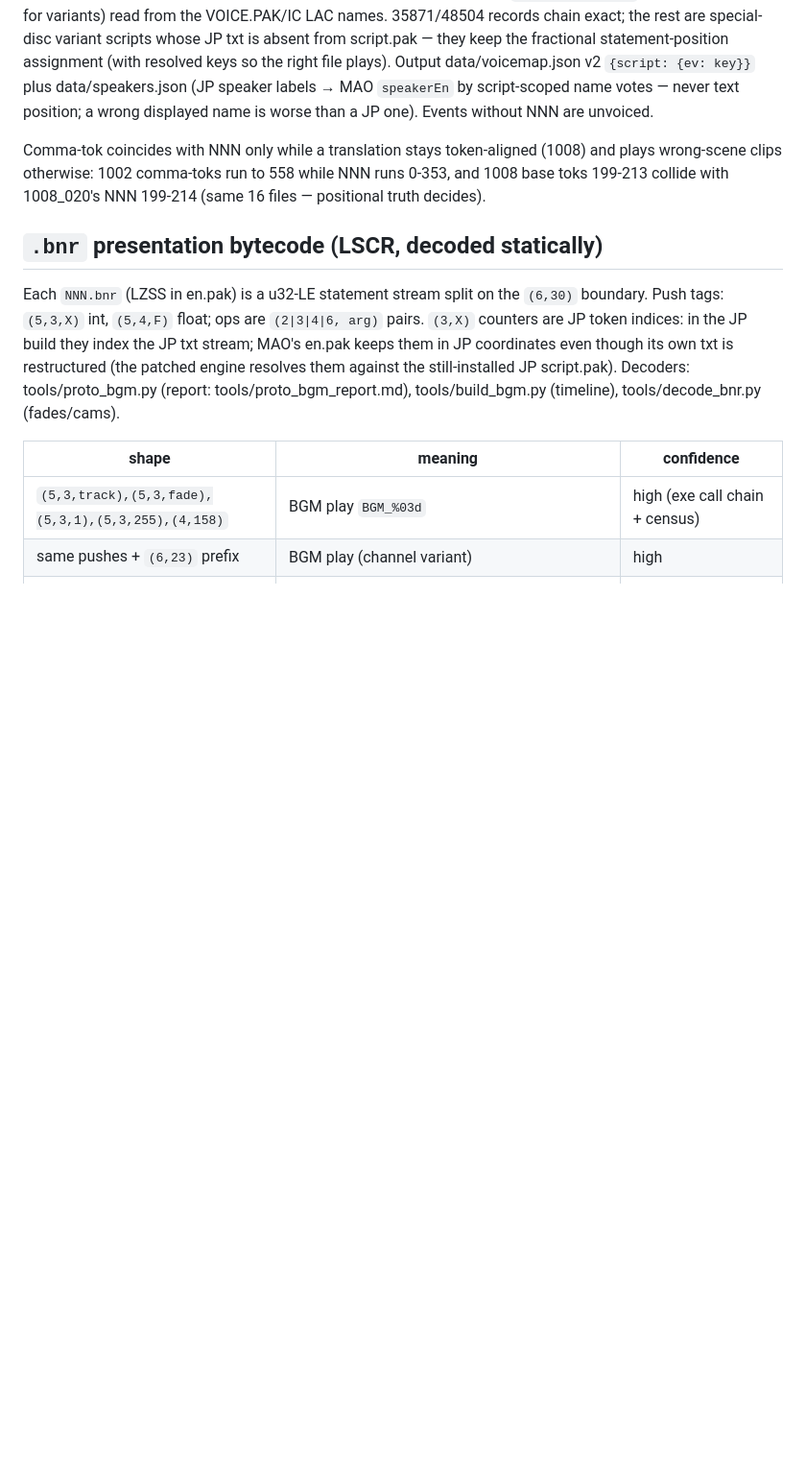
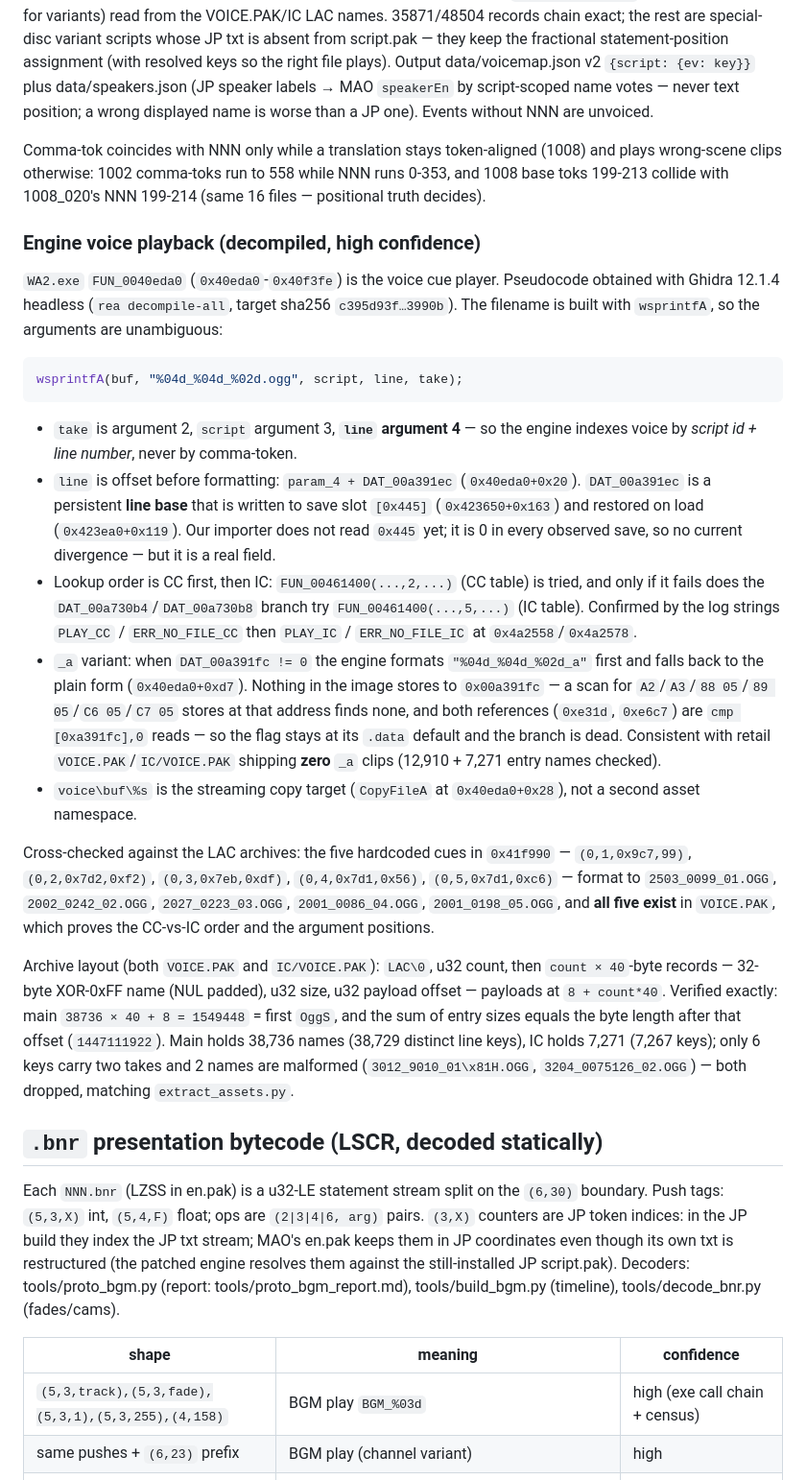
Before and after one commit to naczo5/white-album2-web, a Markdown page: wa2-web/docs/PARSING.md, the part around the change. Shown at 96% size. Rendered like a GitHub page; blank space fills up the shorter version.

````diff
--- a/wa2-web/docs/PARSING.md
+++ b/wa2-web/docs/PARSING.md
@@ -153,6 +153,56 @@ Comma-tok coincides with NNN only while a translation stays token-aligned
 (1008) and plays wrong-scene clips otherwise: 1002 comma-toks run to 558
 while NNN runs 0-353, and 1008 base toks 199-213 collide with 1008_020's
 NNN 199-214 (same 16 files — positional truth decides).
+
+### Engine voice playback (decompiled, high confidence)
+
+`WA2.exe` `FUN_0040eda0` (`0x40eda0`-`0x40f3fe`) is the voice cue player.
+Pseudocode obtained with Ghidra 12.1.4 headless (`rea decompile-all`,
+target sha256 `c395d93f…3990b`). The filename is built with
+`wsprintfA`, so the arguments are unambiguous:
+
+```c
+wsprintfA(buf, "%04d_%04d_%02d.ogg", script, line, take);
+```
+
+- `take` is argument 2, `script` argument 3, **`line` argument 4** — so the
+  engine indexes voice by *script id + line number*, never by comma-token.
+- `line` is offset before formatting: `param_4 + DAT_00a391ec`
+  (`0x40eda0+0x20`). `DAT_00a391ec` is a persistent **line base** that is
+  written to save slot `[0x445]` (`0x423650+0x163`) and restored on load
+  (`0x423ea0+0x119`). Our importer does not read `0x445` yet; it is 0 in
+  every observed save, so no current divergence — but it is a real field.
+- Lookup order is CC first, then IC: `FUN_00461400(...,2,...)` (CC table)
+  is tried, and only if it fails does the `DAT_00a730b4`/`DAT_00a730b8`
+  branch try `FUN_00461400(...,5,...)` (IC table). Confirmed by the log
+  strings `PLAY_CC` / `ERR_NO_FILE_CC` then `PLAY_IC` / `ERR_NO_FILE_IC`
+  at `0x4a2558`/`0x4a2578`.
+- `_a` variant: when `DAT_00a391fc != 0` the engine formats
+  `"%04d_%04d_%02d_a"` first and falls back to the plain form
+  (`0x40eda0+0xd7`). Nothing in the image stores to `0x00a391fc` — a
+  scan for `A2`/`A3`/`88 05`/`89 05`/`C6 05`/`C7 05` stores at that
+  address finds none, and both references (`0xe31d`, `0xe6c7`) are
+  `cmp [0xa391fc],0` reads — so the flag stays at its `.data` default and
+  the branch is dead. Consistent with retail `VOICE.PAK`/`IC/VOICE.PAK`
+  shipping **zero** `_a` clips (12,910 + 7,271 entry names checked).
+- `voice\buf\%s` is the streaming copy target (`CopyFileA` at
+  `0x40eda0+0x28`), not a second asset namespace.
+
+Cross-checked against the LAC archives: the five hardcoded cues in
+`0x41f990` — `(0,1,0x9c7,99)`, `(0,2,0x7d2,0xf2)`, `(0,3,0x7eb,0xdf)`,
+`(0,4,0x7d1,0x56)`, `(0,5,0x7d1,0xc6)` — format to
+`2503_0099_01.OGG`, `2002_0242_02.OGG`, `2027_0223_03.OGG`,
+`2001_0086_04.OGG`, `2001_0198_05.OGG`, and **all five exist** in
+`VOICE.PAK`, which proves the CC-vs-IC order and the argument positions.
+
+Archive layout (both `VOICE.PAK` and `IC/VOICE.PAK`): `LAC\0`, u32 count,
+then `count × 40`-byte records — 32-byte XOR-0xFF name (NUL padded), u32
+size, u32 payload offset — payloads at `8 + count*40`. Verified exactly:
+main `38736 × 40 + 8 = 1549448` = first `OggS`, and the sum of entry sizes
+equals the byte length after that offset (`1447111922`). Main holds 38,736
+names (38,729 distinct line keys), IC holds 7,271 (7,267 keys); only 6 keys
+carry two takes and 2 names are malformed (`3012_9010_01\x81H.OGG`,
+`3204_0075126_02.OGG`) — both dropped, matching `extract_assets.py`.
 
 ## `.bnr` presentation bytecode (LSCR, decoded statically)
 
````
Also changed, not shown: wa2-web/docs/QA.md (+38 -0 lines).
